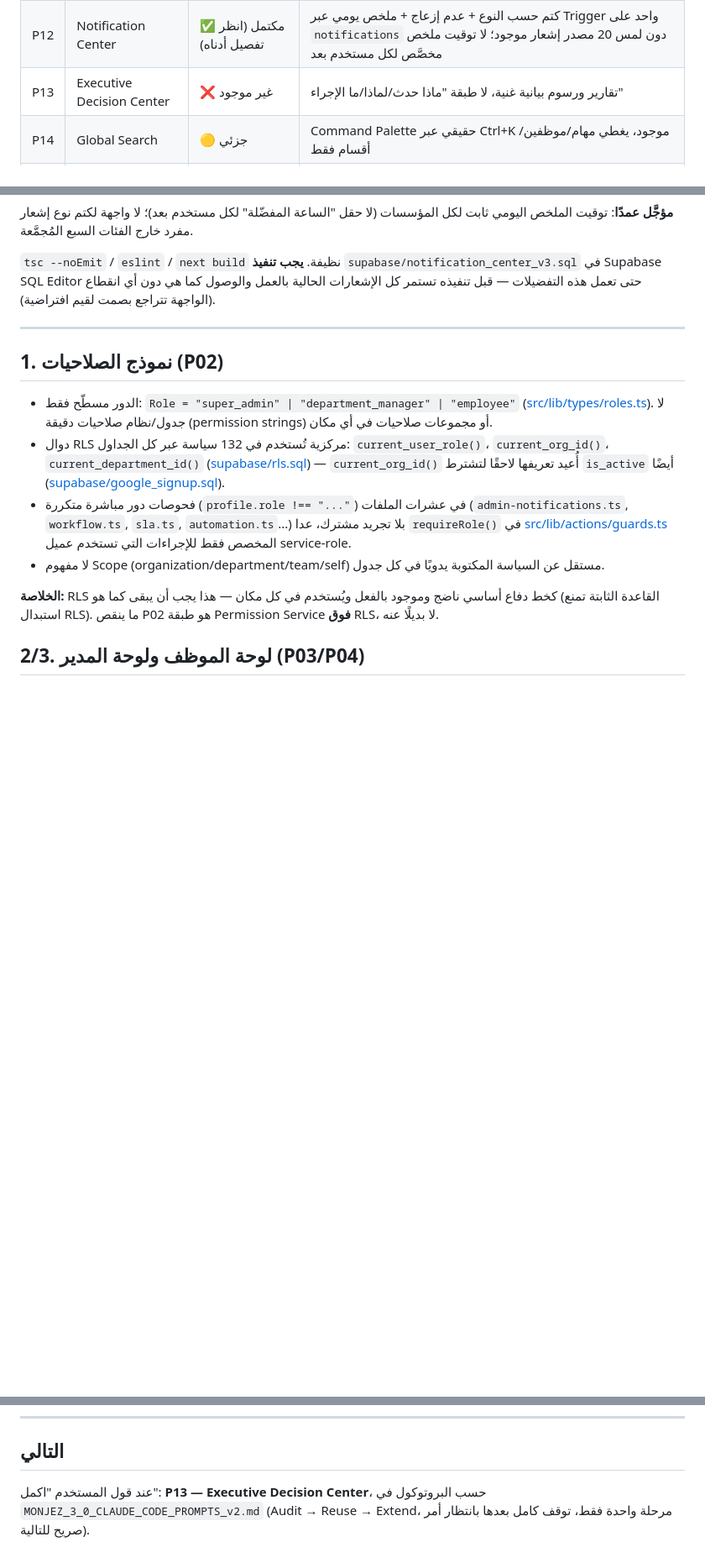
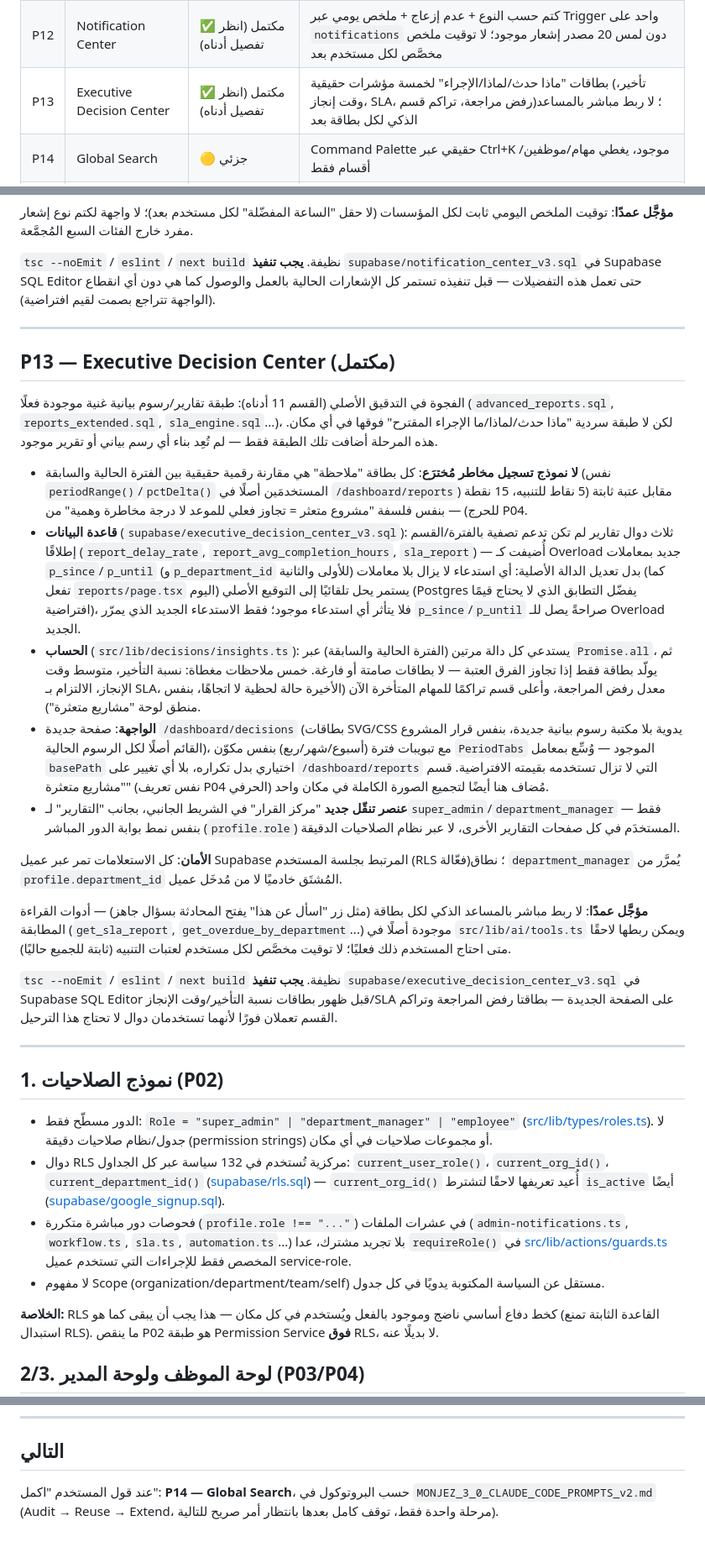
Before and after one commit to engshadi-79/taskflow-pro, a Markdown page: PROJECT(3).md, 3 parts joined by grey strips. Shown at 84% size. Drawn GitHub-style; blank space fills up the shorter version.

Commit message:
Update PROJECT(3).md for P13 completion, advance next-phase pointer to P14

```diff
--- a/PROJECT(3).md
+++ b/PROJECT(3).md
@@ -29,7 +29,7 @@
 | P10 | AI Knowledge Center | ✅ مكتمل (انظر تفصيل أدناه) | بحث دلالي حقيقي (pgvector + Gemini text-embedding-004) مدمَج مع البحث النصي عبر Reciprocal Rank Fusion؛ لا Chunking للمقالات الطويلة (كل مقال تضمين واحد كامل) |
 | P11 | Automation Center | ✅ مكتمل (انظر تفصيل أدناه) | إعادة محاولة تلقائية (حتى 3 محاولات، تراجع 5 دقائق) عبر pg_cron كل 15 دقيقة + معرض 7 قوالب جاهزة لكل مؤسسة |
 | P12 | Notification Center | ✅ مكتمل (انظر تفصيل أدناه) | كتم حسب النوع + عدم إزعاج + ملخص يومي عبر Trigger واحد على `notifications` دون لمس 20 مصدر إشعار موجود؛ لا توقيت ملخص مخصَّص لكل مستخدم بعد |
-| P13 | Executive Decision Center | ❌ غير موجود | تقارير ورسوم بيانية غنية، لا طبقة "ماذا حدث/لماذا/ما الإجراء" |
+| P13 | Executive Decision Center | ✅ مكتمل (انظر تفصيل أدناه) | بطاقات "ماذا حدث/لماذا/الإجراء" لخمسة مؤشرات حقيقية (تأخير، وقت إنجاز، SLA، رفض مراجعة، تراكم قسم)؛ لا ربط مباشر بالمساعد الذكي لكل بطاقة بعد |
 | P14 | Global Search | 🟡 جزئي | Command Palette حقيقي عبر Ctrl+K موجود، يغطي مهام/موظفين/أقسام فقط |
 | P15 | Email & Scheduled Reports | ❌ غير موجود (البريد) | صفر تكامل بريد إلكتروني؛ 8 مهام cron موجودة لكن كلها داخل النظام فقط |
 | P16 | SaaS Multi-Tenant | 🟡 جزئي | البنية متعددة المؤسسات فعليًا (RLS)، لكن التسجيل الذاتي لا ينشئ مؤسسة جديدة عمليًا |
@@ -658,6 +658,64 @@ Chunking فعليًا فقط عند ظهور مقالات طويلة جدًا ل
 
 ---
 
+## P13 — Executive Decision Center (مكتمل)
+
+الفجوة في التدقيق الأصلي (القسم 11 أدناه): طبقة تقارير/رسوم بيانية غنية
+موجودة فعلًا (`advanced_reports.sql`, `reports_extended.sql`,
+`sla_engine.sql`...)، لكن لا طبقة سردية "ماذا حدث/لماذا/ما الإجراء
+المقترح" فوقها في أي مكان. هذه المرحلة أضافت تلك الطبقة فقط — لم تُعِد
+بناء أي رسم بياني أو تقرير موجود.
+
+- **لا نموذج تسجيل مخاطر مُخترَع**: كل بطاقة "ملاحظة" هي مقارنة رقمية
+  حقيقية بين الفترة الحالية والسابقة (نفس `periodRange()`/`pctDelta()`
+  المستخدمَين أصلًا في `/dashboard/reports`) مقابل عتبة ثابتة (5 نقاط
+  للتنبيه، 15 نقطة للحرج) — بنفس فلسفة "مشروع متعثر = تجاوز فعلي
+  للموعد لا درجة مخاطرة وهمية" من P04.
+- **قاعدة البيانات** (`supabase/executive_decision_center_v3.sql`):
+  ثلاث دوال تقارير لم تكن تدعم تصفية بالفترة/القسم إطلاقًا
+  (`report_delay_rate`, `report_avg_completion_hours`, `sla_report`) —
+  أُضيفت كـ Overload جديد بمعاملات `p_since`/`p_until` (و`p_department_id`
+  للأولى والثانية) بدل تعديل الدالة الأصلية: أي استدعاء لا يزال بلا
+  معاملات (كما تفعل `reports/page.tsx` اليوم) يستمر يحل تلقائيًا إلى
+  التوقيع الأصلي (Postgres يفضّل التطابق الذي لا يحتاج قيمًا افتراضية)،
+  فلا يتأثر أي استدعاء موجود؛ فقط الاستدعاء الجديد الذي يمرّر
+  `p_since`/`p_until` صراحةً يصل للـ Overload الجديد.
+- **الحساب** (`src/lib/decisions/insights.ts`): يستدعي كل دالة مرتين
+  (الفترة الحالية والسابقة) عبر `Promise.all`، ثم يولّد بطاقة فقط إذا
+  تجاوز الفرق العتبة — لا بطاقات صامتة أو فارغة. خمس ملاحظات مغطاة:
+  نسبة التأخير، متوسط وقت الإنجاز، الالتزام بـ SLA، معدل رفض المراجعة،
+  وأعلى قسم تراكمًا للمهام المتأخرة الآن (الأخيرة حالة لحظية لا اتجاهًا،
+  بنفس منطق لوحة "مشاريع متعثرة").
+- **الواجهة**: صفحة جديدة `/dashboard/decisions` (بطاقات SVG/CSS يدوية
+  بلا مكتبة رسوم بيانية جديدة، بنفس قرار المشروع القائم أصلًا لكل
+  الرسوم الحالية)، مع تبويبات فترة (أسبوع/شهر/ربع) بنفس مكوّن
+  `PeriodTabs` الموجود — وُسِّع بمعامل `basePath` اختياري بدل تكراره،
+  بلا أي تغيير على `/dashboard/reports` التي لا تزال تستخدمه بقيمته
+  الافتراضية. قسم "مشاريع متعثرة" (نفس تعريف P04 الحرفي) مُضاف هنا
+  أيضًا لتجميع الصورة الكاملة في مكان واحد.
+- **عنصر تنقّل جديد** "مركز القرار" في الشريط الجانبي، بجانب "التقارير"
+  لـ`super_admin`/`department_manager` فقط — بنفس نمط بوابة الدور
+  المباشر (`profile.role`) المستخدَم في كل صفحات التقارير الأخرى، لا
+  عبر نظام الصلاحيات الدقيقة.
+
+**الأمان**: كل الاستعلامات تمر عبر عميل Supabase المرتبط بجلسة المستخدم
+(RLS فعّالة)؛ نطاق `department_manager` يُمرَّر من `profile.department_id`
+المُشتَق خادميًا لا من مُدخَل عميل.
+
+**مؤجَّل عمدًا**: لا ربط مباشر بالمساعد الذكي لكل بطاقة (مثل زر "اسأل
+عن هذا" يفتح المحادثة بسؤال جاهز) — أدوات القراءة المطابقة
+(`get_sla_report`, `get_overdue_by_department`...) موجودة أصلًا في
+`src/lib/ai/tools.ts` ويمكن ربطها لاحقًا متى احتاج المستخدم ذلك فعليًا؛
+لا توقيت مخصَّص لكل مستخدم لعتبات التنبيه (ثابتة للجميع حاليًا).
+
+`tsc --noEmit` / `eslint` / `next build` نظيفة. **يجب تنفيذ**
+`supabase/executive_decision_center_v3.sql` في Supabase SQL Editor قبل
+ظهور بطاقات نسبة التأخير/وقت الإنجاز/SLA على الصفحة الجديدة — بطاقتا
+رفض المراجعة وتراكم القسم تعملان فورًا لأنهما تستخدمان دوال لا تحتاج
+هذا الترحيل.
+
+---
+
 ## 1. نموذج الصلاحيات (P02)
 
 - الدور مسطّح فقط: `Role = "super_admin" | "department_manager" | "employee"`
@@ -930,6 +988,6 @@ Chunking فعليًا فقط عند ظهور مقالات طويلة جدًا ل
 
 ## التالي
 
-عند قول المستخدم "اكمل": **P13 — Executive Decision Center**، حسب
-البروتوكول في `MONJEZ_3_0_CLAUDE_CODE_PROMPTS_v2.md` (Audit → Reuse →
-Extend، مرحلة واحدة فقط، توقف كامل بعدها بانتظار أمر صريح للتالية).
+عند قول المستخدم "اكمل": **P14 — Global Search**، حسب البروتوكول في
+`MONJEZ_3_0_CLAUDE_CODE_PROMPTS_v2.md` (Audit → Reuse → Extend، مرحلة
+واحدة فقط، توقف كامل بعدها بانتظار أمر صريح للتالية).
```
